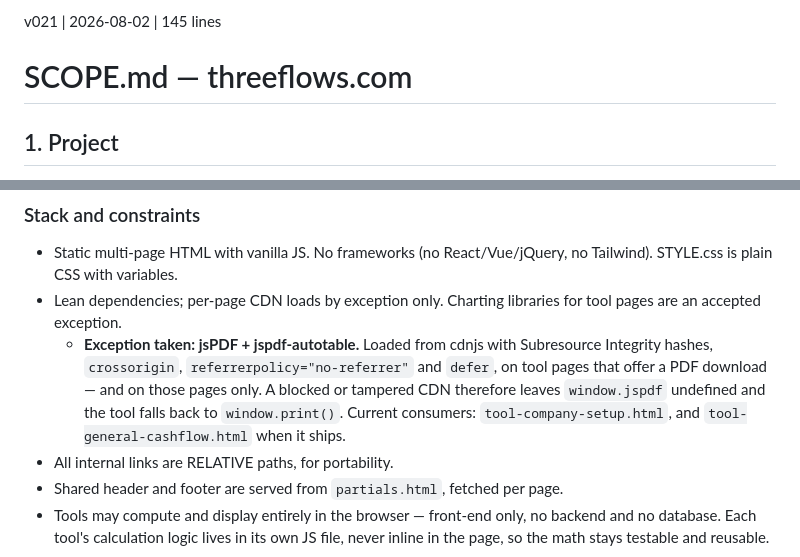
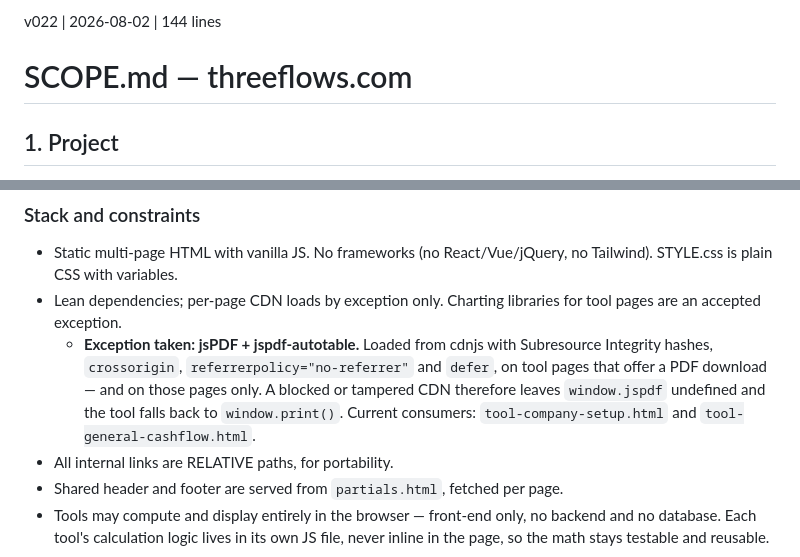
Before and after one commit to sw805206/threeflows-new, a Markdown page: SCOPE.md, 2 parts joined by grey strips. Drawn GitHub-style.

Commit message:
docs: SCOPE.md v022 — jsPDF's second consumer has shipped
§3's dependency exception still read "tool-general-cashflow.html when
it ships". It shipped in PR #102, so the forward-looking clause goes
and both consumers are now stated in the present tense.

Tense only. Nothing else in §3 changes — the partials.html-is-the-
source-of-truth paragraph is accurate as written.

Direct to main per CLAUDE.md Part B — governance doc, no branch, no PR.

Co-Authored-By: Claude Opus 5 <noreply@anthropic.com>

```diff
--- a/SCOPE.md
+++ b/SCOPE.md
@@ -1,4 +1,4 @@
-v021 | 2026-08-02 | 145 lines
+v022 | 2026-08-02 | 144 lines
 
 # SCOPE.md — threeflows.com
 
@@ -64,8 +64,7 @@ section covers it. Stage 3 is the trigger to create one.
     and `defer`, on tool pages that offer a PDF download — and on those pages
     only. A blocked or tampered CDN therefore leaves `window.jspdf` undefined
     and the tool falls back to `window.print()`. Current consumers:
-    `tool-company-setup.html`, and `tool-general-cashflow.html` when it
-    ships.
+    `tool-company-setup.html` and `tool-general-cashflow.html`.
 - All internal links are RELATIVE paths, for portability.
 - Shared header and footer are served from `partials.html`, fetched per page.
 - Tools may compute and display entirely in the browser — front-end only, no
```
